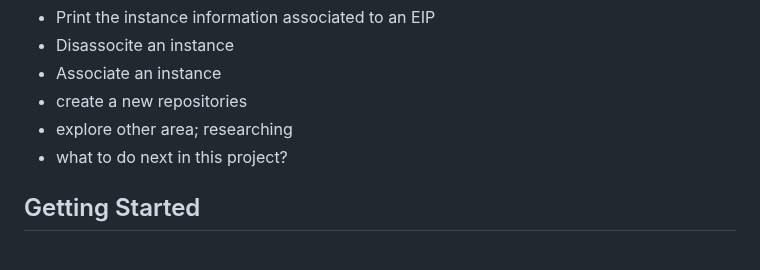
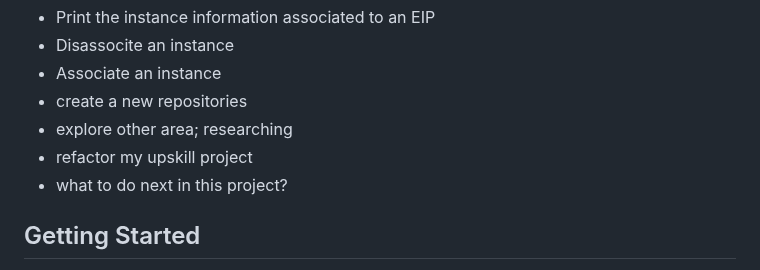
Before and after one commit to frances-joffany-navarro/ansible-project, a Markdown page: README.md, the part around the change. Drawn GitHub-style.

```diff
--- a/README.md
+++ b/README.md
@@ -8,6 +8,7 @@ Project
 - Associate an instance
 - create a new repositories
 - explore other area; researching
+- refactor my upskill project
 - what to do next in this project?
 
 
```
